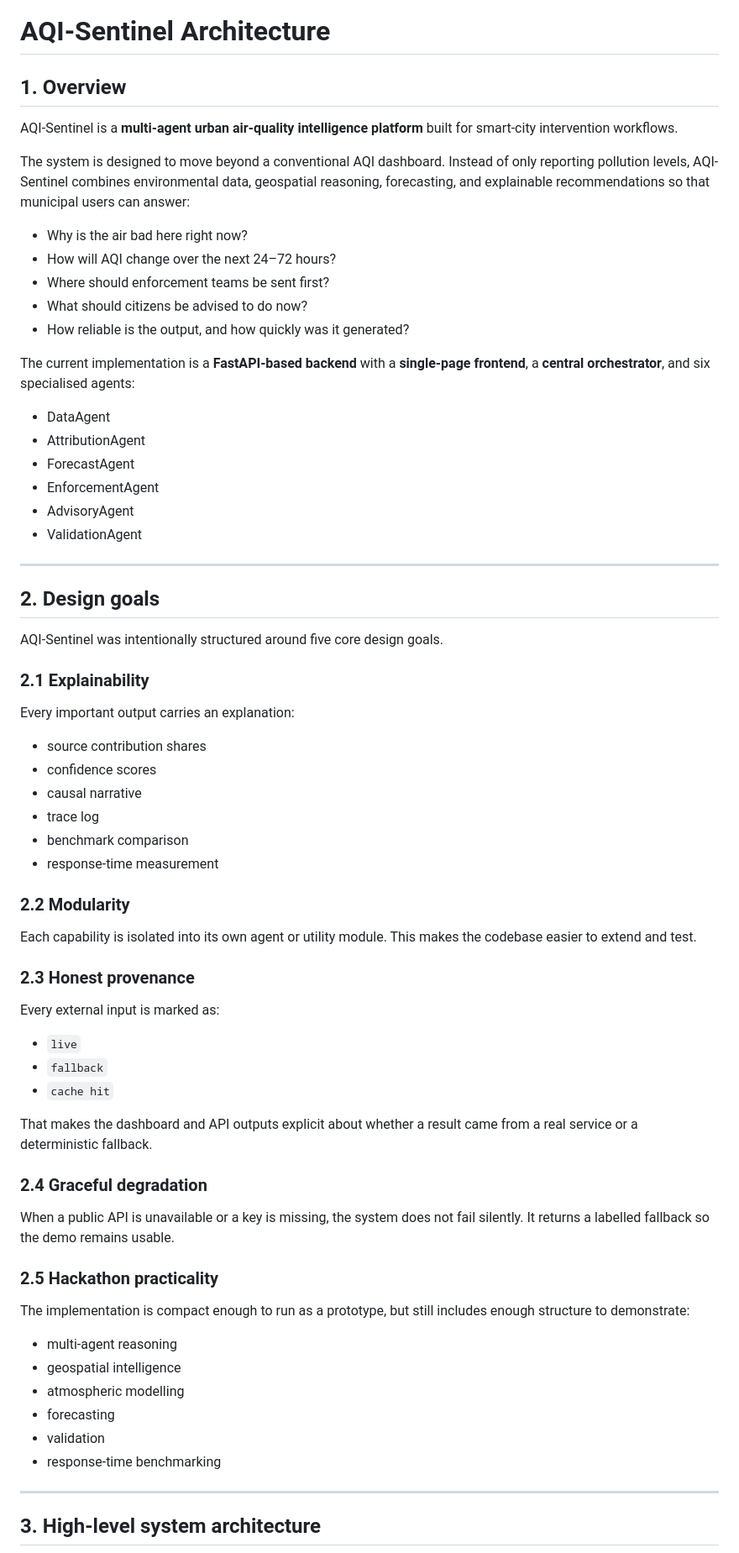
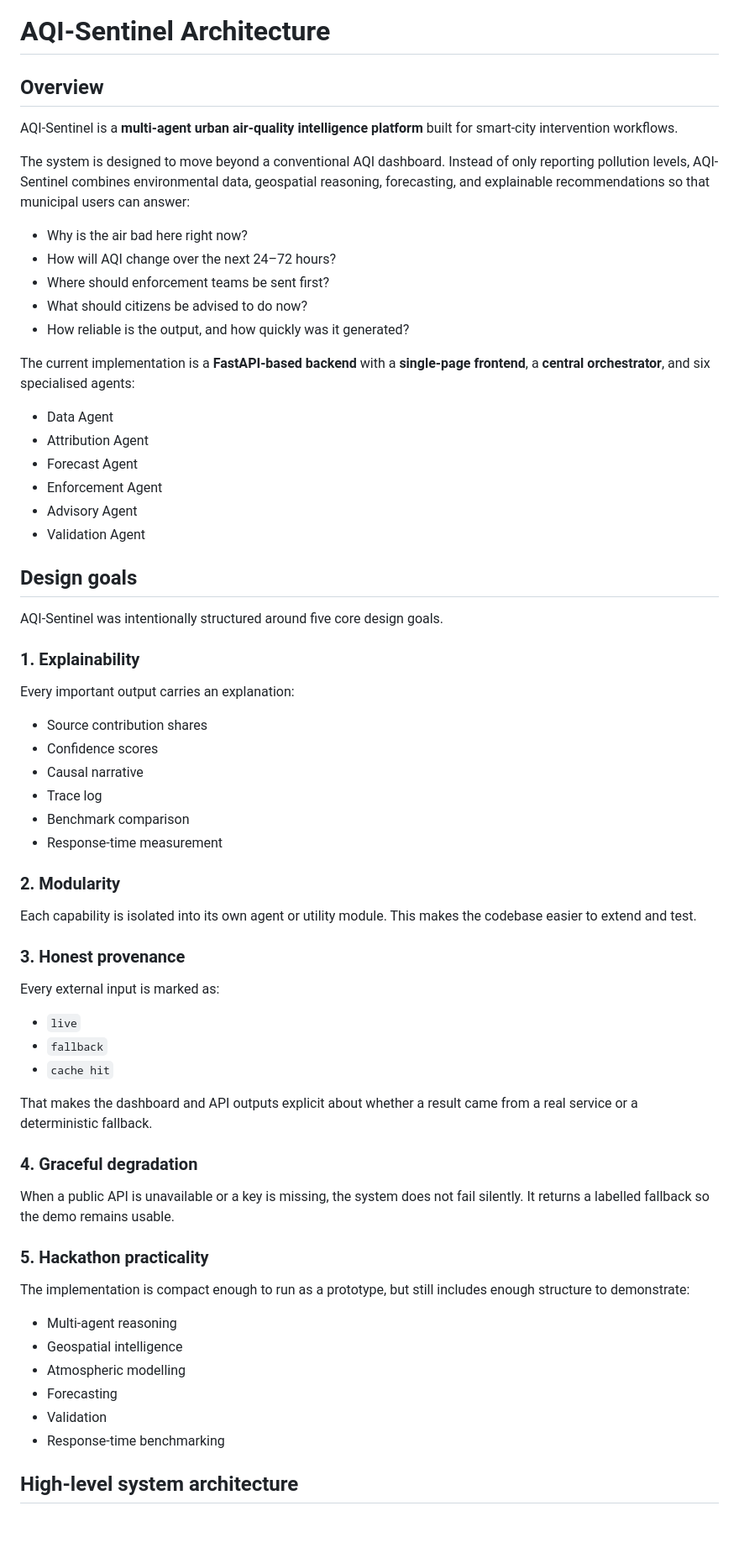
Before and after one commit to aritro98/AI-Powered-Urban-Air-Quality-Intelligence-for-Smart-City-Intervention, a Markdown page: ARCHITECTURE.md, the part around one of its changes. Shown at 84% size. GitHub-like rendering; blank space fills up the shorter version.

````diff
--- a/ARCHITECTURE.md
+++ b/ARCHITECTURE.md
@@ -1,11 +1,9 @@
 # AQI-Sentinel Architecture
 
-## 1. Overview
-
+## Overview
 AQI-Sentinel is a **multi-agent urban air-quality intelligence platform** built for smart-city intervention workflows.
 
 The system is designed to move beyond a conventional AQI dashboard. Instead of only reporting pollution levels, AQI-Sentinel combines environmental data, geospatial reasoning, forecasting, and explainable recommendations so that municipal users can answer:
-
 - Why is the air bad here right now?
 - How will AQI change over the next 24–72 hours?
 - Where should enforcement teams be sent first?
@@ -13,59 +11,49 @@ The system is designed to move beyond a conventional AQI dashboard. Instead of o
 - How reliable is the output, and how quickly was it generated?
 
 The current implementation is a **FastAPI-based backend** with a **single-page frontend**, a **central orchestrator**, and six specialised agents:
+- Data Agent
+- Attribution Agent
+- Forecast Agent
+- Enforcement Agent
+- Advisory Agent
+- Validation Agent
 
-- DataAgent
-- AttributionAgent
-- ForecastAgent
-- EnforcementAgent
-- AdvisoryAgent
-- ValidationAgent
-
----
-
-## 2. Design goals
-
+## Design goals
 AQI-Sentinel was intentionally structured around five core design goals.
 
-### 2.1 Explainability
+### 1. Explainability
 Every important output carries an explanation:
+- Source contribution shares
+- Confidence scores
+- Causal narrative
+- Trace log
+- Benchmark comparison
+- Response-time measurement
 
-- source contribution shares
-- confidence scores
-- causal narrative
-- trace log
-- benchmark comparison
-- response-time measurement
-
-### 2.2 Modularity
+### 2. Modularity
 Each capability is isolated into its own agent or utility module. This makes the codebase easier to extend and test.
 
-### 2.3 Honest provenance
+### 3. Honest provenance
 Every external input is marked as:
-
 - `live`
 - `fallback`
 - `cache hit`
 
 That makes the dashboard and API outputs explicit about whether a result came from a real service or a deterministic fallback.
 
-### 2.4 Graceful degradation
+### 4. Graceful degradation
 When a public API is unavailable or a key is missing, the system does not fail silently. It returns a labelled fallback so the demo remains usable.
 
-### 2.5 Hackathon practicality
+### 5. Hackathon practicality
 The implementation is compact enough to run as a prototype, but still includes enough structure to demonstrate:
+- Multi-agent reasoning
+- Geospatial intelligence
+- Atmospheric modelling
+- Forecasting
+- Validation
+- Response-time benchmarking
 
-- multi-agent reasoning
-- geospatial intelligence
-- atmospheric modelling
-- forecasting
-- validation
-- response-time benchmarking
-
----
-
-## 3. High-level system architecture
-
+## High-level system architecture
 ```mermaid
 flowchart TD
     UI[Frontend Dashboard<br/>frontend/index.html]
````
Also changed, not shown: other parts of ARCHITECTURE.md (+144 -205 lines).
